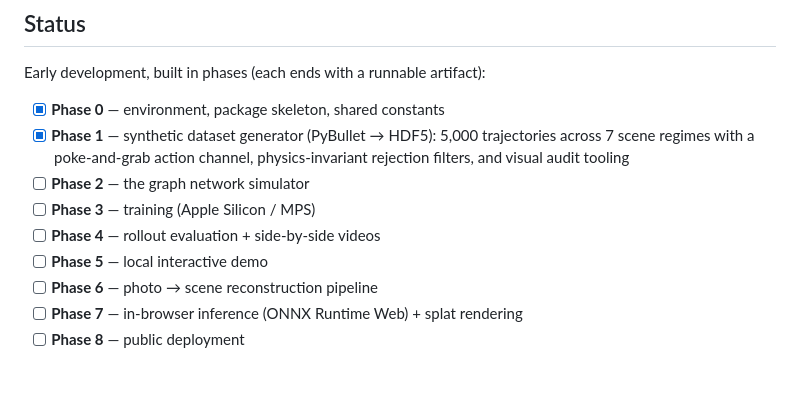
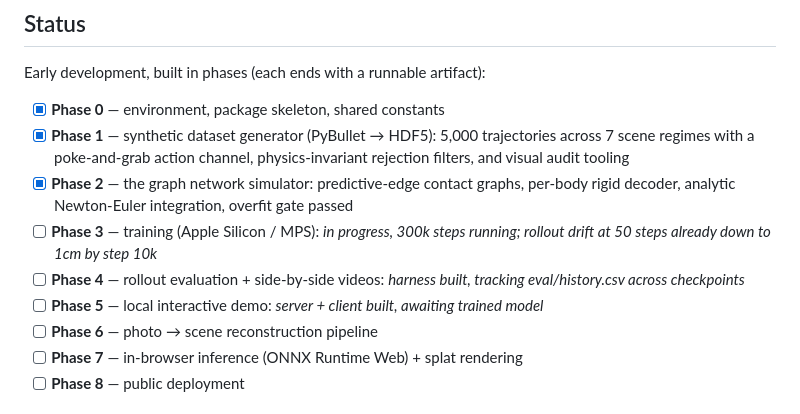
Before and after one commit to mohamadmsalman82/physsplat, a Markdown page: README.md, the part around the change. Rendered like a GitHub page; blank space fills up the shorter version.

```diff
--- a/README.md
+++ b/README.md
@@ -30,10 +30,10 @@ Early development, built in phases (each ends with a runnable artifact):
 
 - [x] **Phase 0** — environment, package skeleton, shared constants
 - [x] **Phase 1** — synthetic dataset generator (PyBullet → HDF5): 5,000 trajectories across 7 scene regimes with a poke-and-grab action channel, physics-invariant rejection filters, and visual audit tooling
-- [ ] **Phase 2** — the graph network simulator
-- [ ] **Phase 3** — training (Apple Silicon / MPS)
-- [ ] **Phase 4** — rollout evaluation + side-by-side videos
-- [ ] **Phase 5** — local interactive demo
+- [x] **Phase 2** — the graph network simulator: predictive-edge contact graphs, per-body rigid decoder, analytic Newton-Euler integration, overfit gate passed
+- [ ] **Phase 3** — training (Apple Silicon / MPS): *in progress, 300k steps running; rollout drift at 50 steps already down to 1cm by step 10k*
+- [ ] **Phase 4** — rollout evaluation + side-by-side videos: *harness built, tracking eval/history.csv across checkpoints*
+- [ ] **Phase 5** — local interactive demo: *server + client built, awaiting trained model*
 - [ ] **Phase 6** — photo → scene reconstruction pipeline
 - [ ] **Phase 7** — in-browser inference (ONNX Runtime Web) + splat rendering
 - [ ] **Phase 8** — public deployment
```
